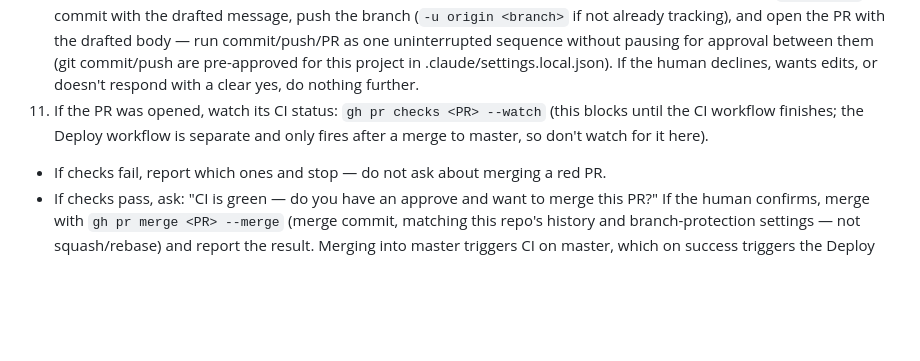
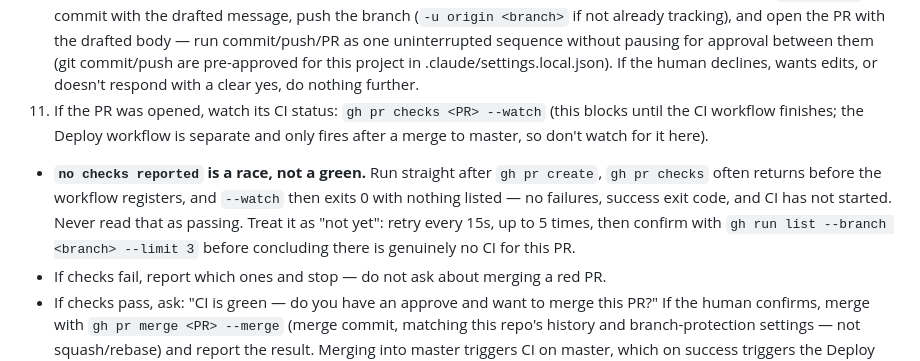
Before and after one commit to Edgar-84/CashFlow, a Markdown page: .claude/commands/unit.md, the part around the change. GitHub-like rendering; blank space fills up the shorter version.

Commit message:
fix: teach /unit that 'no checks reported' is a CI race
gh pr checks run straight after gh pr create returns before the workflow
registers, and --watch then exits 0 with nothing listed. No failures and
a success exit code reads as green, so step 11 would offer a merge on a
PR whose CI had not started — on an unprotected master that is the one
path to merging something unverified. Hit this on PR #159.

Mirrors the guard already in unit-auto.md.

```diff
--- a/.claude/commands/unit.md
+++ b/.claude/commands/unit.md
@@ -57,6 +57,13 @@ Implement exactly ONE unit from an approved plan.
    (this blocks until the CI workflow finishes; the Deploy workflow is
    separate and only fires after a merge to master, so don't watch for it
    here).
+   - **`no checks reported` is a race, not a green.** Run straight after
+     `gh pr create`, `gh pr checks` often returns before the workflow
+     registers, and `--watch` then exits 0 with nothing listed — no
+     failures, success exit code, and CI has not started. Never read
+     that as passing. Treat it as "not yet": retry every 15s, up to 5
+     times, then confirm with `gh run list --branch <branch> --limit 3`
+     before concluding there is genuinely no CI for this PR.
    - If checks fail, report which ones and stop — do not ask about
      merging a red PR.
    - If checks pass, ask: "CI is green — do you have an approve and want
```
